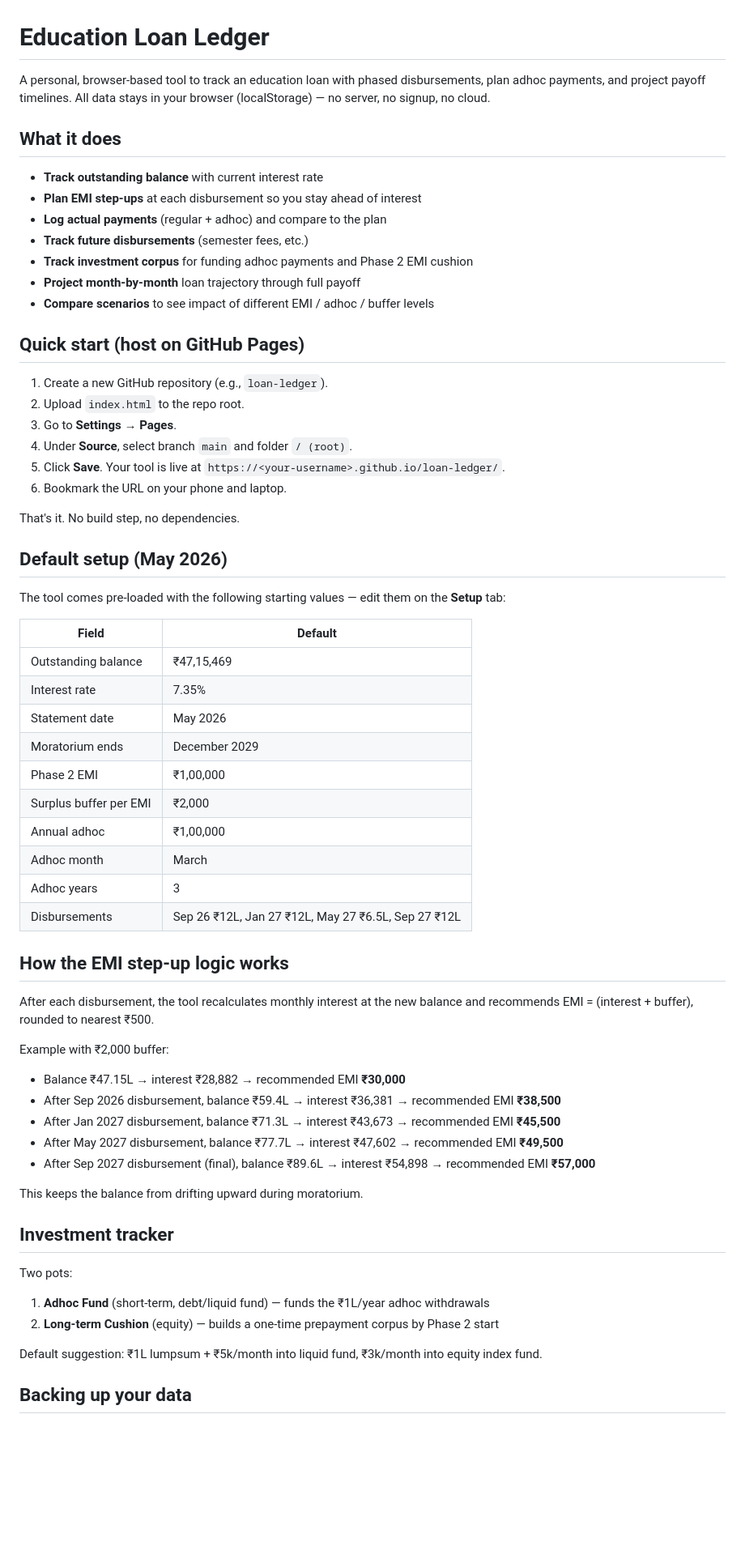
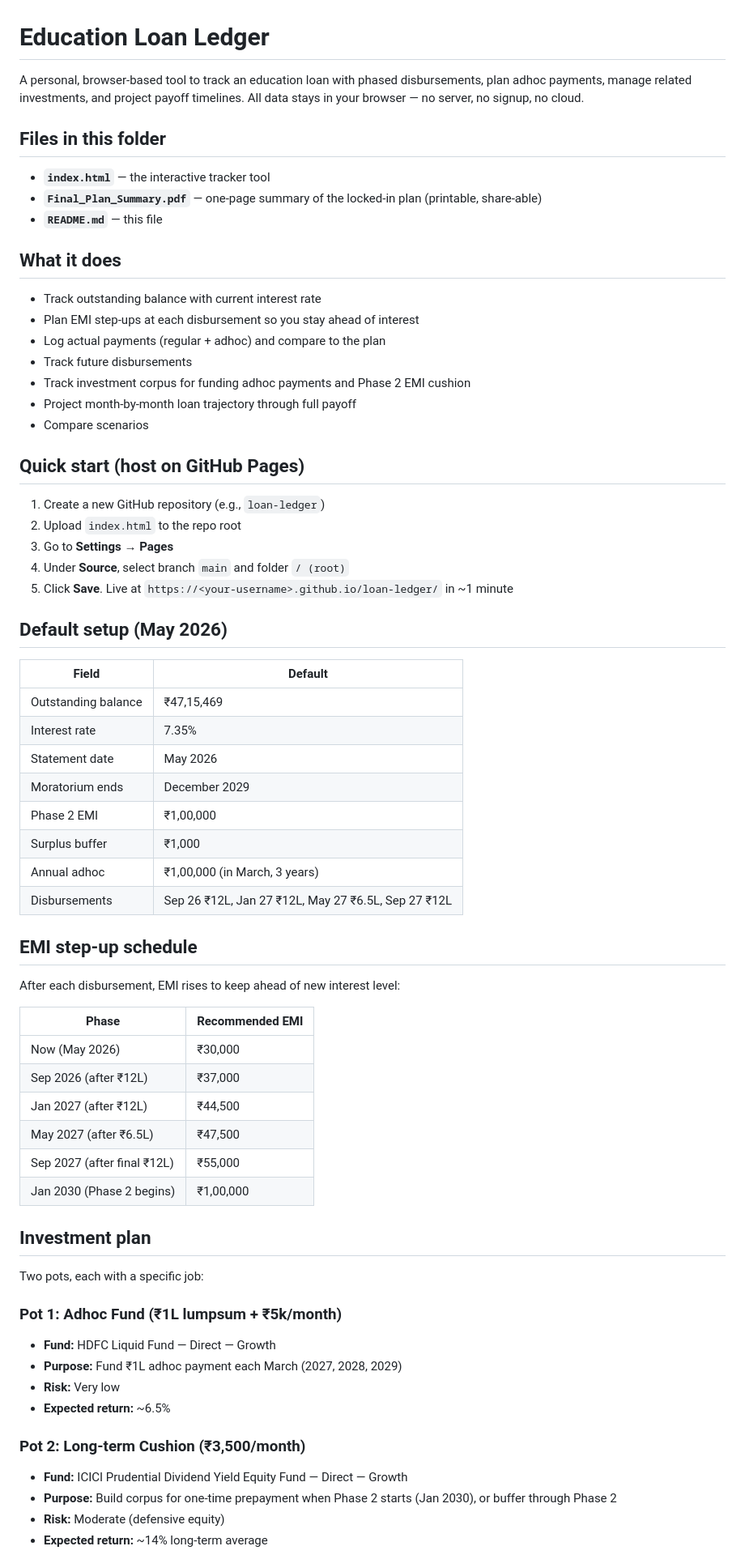
Before and after one commit to r-traders/Education-Loan-Ledger, a Markdown page: README.md, the part around one of its changes. Shown at 81% size. GitHub-like rendering; blank space fills up the shorter version.

```diff
--- a/README.md
+++ b/README.md
@@ -1,31 +1,32 @@
 # Education Loan Ledger
 
-A personal, browser-based tool to track an education loan with phased disbursements, plan adhoc payments, and project payoff timelines. All data stays in your browser (localStorage) — no server, no signup, no cloud.
+A personal, browser-based tool to track an education loan with phased disbursements, plan adhoc payments, manage related investments, and project payoff timelines. All data stays in your browser — no server, no signup, no cloud.
+
+## Files in this folder
+
+- **`index.html`** — the interactive tracker tool
+- **`Final_Plan_Summary.pdf`** — one-page summary of the locked-in plan (printable, share-able)
+- **`README.md`** — this file
 
 ## What it does
 
-- **Track outstanding balance** with current interest rate
-- **Plan EMI step-ups** at each disbursement so you stay ahead of interest
-- **Log actual payments** (regular + adhoc) and compare to the plan
-- **Track future disbursements** (semester fees, etc.)
-- **Track investment corpus** for funding adhoc payments and Phase 2 EMI cushion
-- **Project month-by-month** loan trajectory through full payoff
-- **Compare scenarios** to see impact of different EMI / adhoc / buffer levels
+- Track outstanding balance with current interest rate
+- Plan EMI step-ups at each disbursement so you stay ahead of interest
+- Log actual payments (regular + adhoc) and compare to the plan
+- Track future disbursements
+- Track investment corpus for funding adhoc payments and Phase 2 EMI cushion
+- Project month-by-month loan trajectory through full payoff
+- Compare scenarios
 
 ## Quick start (host on GitHub Pages)
 
-1. Create a new GitHub repository (e.g., `loan-ledger`).
-2. Upload `index.html` to the repo root.
-3. Go to **Settings → Pages**.
-4. Under **Source**, select branch `main` and folder `/ (root)`.
-5. Click **Save**. Your tool is live at `https://<your-username>.github.io/loan-ledger/`.
-6. Bookmark the URL on your phone and laptop.
-
-That's it. No build step, no dependencies.
+1. Create a new GitHub repository (e.g., `loan-ledger`)
+2. Upload `index.html` to the repo root
+3. Go to **Settings → Pages**
+4. Under **Source**, select branch `main` and folder `/ (root)`
+5. Click **Save**. Live at `https://<your-username>.github.io/loan-ledger/` in ~1 minute
 
 ## Default setup (May 2026)
-
-The tool comes pre-loaded with the following starting values — edit them on the **Setup** tab:
 
 | Field | Default |
 |---|---|
@@ -34,33 +35,38 @@ The tool comes pre-loaded with the following starting values — edit them on th
 | Statement date | May 2026 |
 | Moratorium ends | December 2029 |
 | Phase 2 EMI | ₹1,00,000 |
-| Surplus buffer per EMI | ₹2,000 |
-| Annual adhoc | ₹1,00,000 |
-| Adhoc month | March |
-| Adhoc years | 3 |
+| Surplus buffer | ₹1,000 |
+| Annual adhoc | ₹1,00,000 (in March, 3 years) |
 | Disbursements | Sep 26 ₹12L, Jan 27 ₹12L, May 27 ₹6.5L, Sep 27 ₹12L |
 
-## How the EMI step-up logic works
+## EMI step-up schedule
 
-After each disbursement, the tool recalculates monthly interest at the new balance and recommends EMI = (interest + buffer), rounded to nearest ₹500.
+After each disbursement, EMI rises to keep ahead of new interest level:
 
-Example with ₹2,000 buffer:
-- Balance ₹47.15L → interest ₹28,882 → recommended EMI **₹30,000**
-- After Sep 2026 disbursement, balance ₹59.4L → interest ₹36,381 → recommended EMI **₹38,500**
-- After Jan 2027 disbursement, balance ₹71.3L → interest ₹43,673 → recommended EMI **₹45,500**
-- After May 2027 disbursement, balance ₹77.7L → interest ₹47,602 → recommended EMI **₹49,500**
-- After Sep 2027 disbursement (final), balance ₹89.6L → interest ₹54,898 → recommended EMI **₹57,000**
+| Phase | Recommended EMI |
+|---|---|
+| Now (May 2026) | ₹30,000 |
+| Sep 2026 (after ₹12L) | ₹37,000 |
+| Jan 2027 (after ₹12L) | ₹44,500 |
+| May 2027 (after ₹6.5L) | ₹47,500 |
+| Sep 2027 (after final ₹12L) | ₹55,000 |
+| Jan 2030 (Phase 2 begins) | ₹1,00,000 |
 
-This keeps the balance from drifting upward during moratorium.
+## Investment plan
 
-## Investment tracker
+Two pots, each with a specific job:
 
-Two pots:
+### Pot 1: Adhoc Fund (₹1L lumpsum + ₹5k/month)
 
-1. **Adhoc Fund** (short-term, debt/liquid fund) — funds the ₹1L/year adhoc withdrawals
-2. **Long-term Cushion** (equity) — builds a one-time prepayment corpus by Phase 2 start
+- **Fund:** HDFC Liquid Fund — Direct — Growth
+- **Purpose:** Fund ₹1L adhoc payment each March (2027, 2028, 2029)
+- **Risk:** Very low
+- **Expected return:** ~6.5%
 
-Default suggestion: ₹1L lumpsum + ₹5k/month into liquid fund, ₹3k/month into equity index fund.
+### Pot 2: Long-term Cushion (₹3,500/month)
 
-## Backing up your data
+- **Fund:** ICICI Prudential Dividend Yield Equity Fund — Direct — Growth
+- **Purpose:** Build corpus for one-time prepayment when Phase 2 starts (Jan 2030), or buffer through Phase 2
+- **Risk:** Moderate (defensive equity)
+- **Expected return:** ~14% long-term average
 
```
Also changed, not shown: other parts of README.md (+37 -12 lines).
